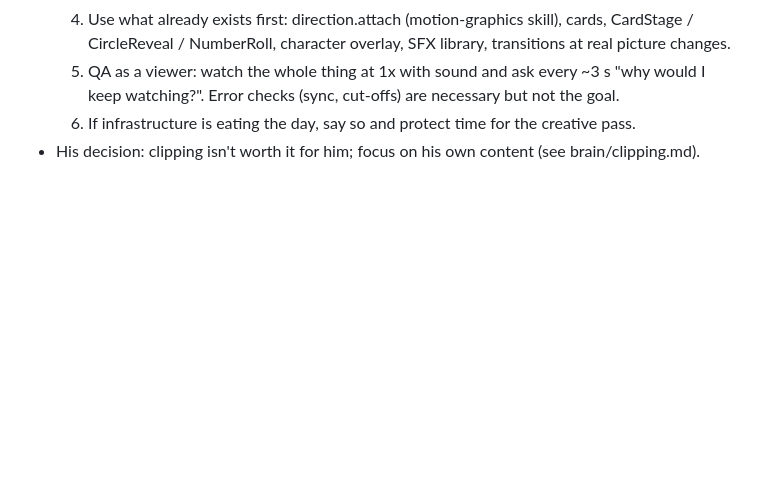
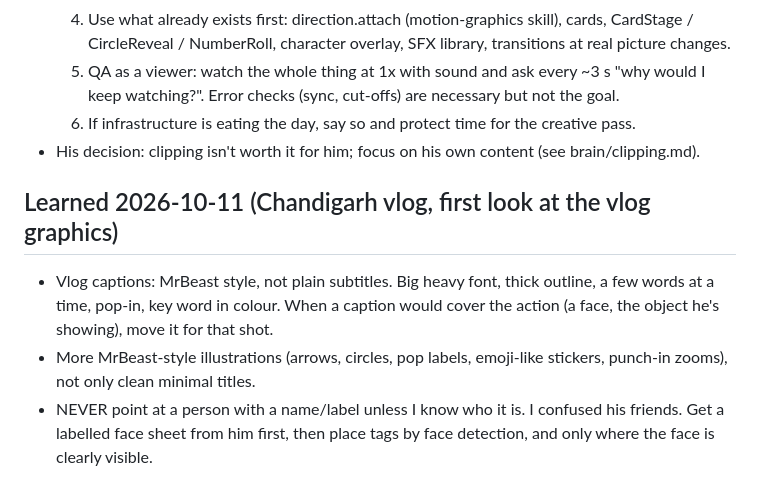
Before and after one commit to SiddheshNagawade/reel-engine, a Markdown page: brain/preferences.md, the part around the change. Rendered like a GitHub page; blank space fills up the shorter version.

Commit message:
Preferences: MrBeast-style vlog captions, no guessing people

```diff
--- a/brain/preferences.md
+++ b/brain/preferences.md
@@ -156,3 +156,11 @@ Newest at the bottom. Every rule here overrides defaults. Add to this file after
      (sync, cut-offs) are necessary but not the goal.
   6. If infrastructure is eating the day, say so and protect time for the creative pass.
 - His decision: clipping isn't worth it for him; focus on his own content (see brain/clipping.md).
+
+## Learned 2026-10-11 (Chandigarh vlog, first look at the vlog graphics)
+- Vlog captions: MrBeast style, not plain subtitles. Big heavy font, thick outline, a few words at a time, pop-in,
+  key word in colour. When a caption would cover the action (a face, the object he's showing), move it for that shot.
+- More MrBeast-style illustrations (arrows, circles, pop labels, emoji-like stickers, punch-in zooms), not only
+  clean minimal titles.
+- NEVER point at a person with a name/label unless I know who it is. I confused his friends. Get a labelled face
+  sheet from him first, then place tags by face detection, and only where the face is clearly visible.
```
